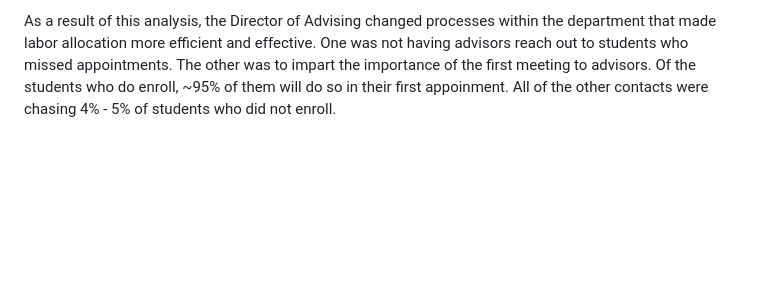
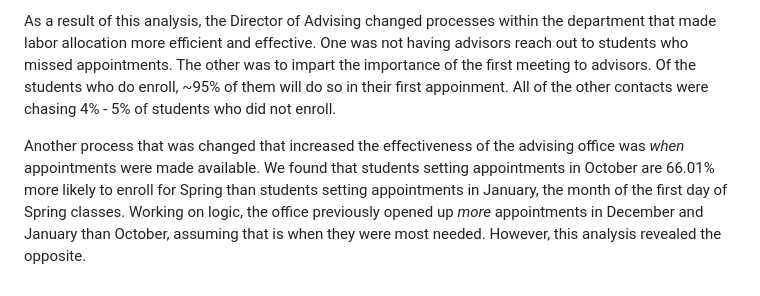
Before and after one commit to amslemp/Machine_Learning, a Markdown page: Appointment Analysis/README.md, the part around the change. Drawn GitHub-style; blank space fills up the shorter version.

```diff
--- a/Appointment Analysis/README.md
+++ b/Appointment Analysis/README.md
@@ -25,3 +25,5 @@ The analysis revealed that student types have different propensities to enroll t
 For follow up contacts, we can unequivocally conclude that additional contacts **do not** increase the odds a student will enroll. In fact, the odds of a student being *Not Enrolled* are 8.80 times greater with *each additoinal contact*, assuming all other variables are held constant. Additionaly contacts have no statistically significant effect on enrollment.
 
 As a result of this analysis, the Director of Advising changed processes within the department that made labor allocation more efficient and effective. One was not having advisors reach out to students who missed appointments. The other was to impart the importance of the first meeting to advisors. Of the students who do enroll, ~95% of them will do so in their first appoinment. All of the other contacts were chasing 4% - 5% of students who did not enroll.
+
+Another process that was changed that increased the effectiveness of the advising office was *when* appointments were made available. We found that students setting appointments in October are 66.01% more likely to enroll for Spring than students setting appointments in January, the month of the first day of Spring classes. Working on logic, the office previously opened up *more* appointments in December and January than October, assuming that is when they were most needed. However, this analysis revealed the opposite.
```
